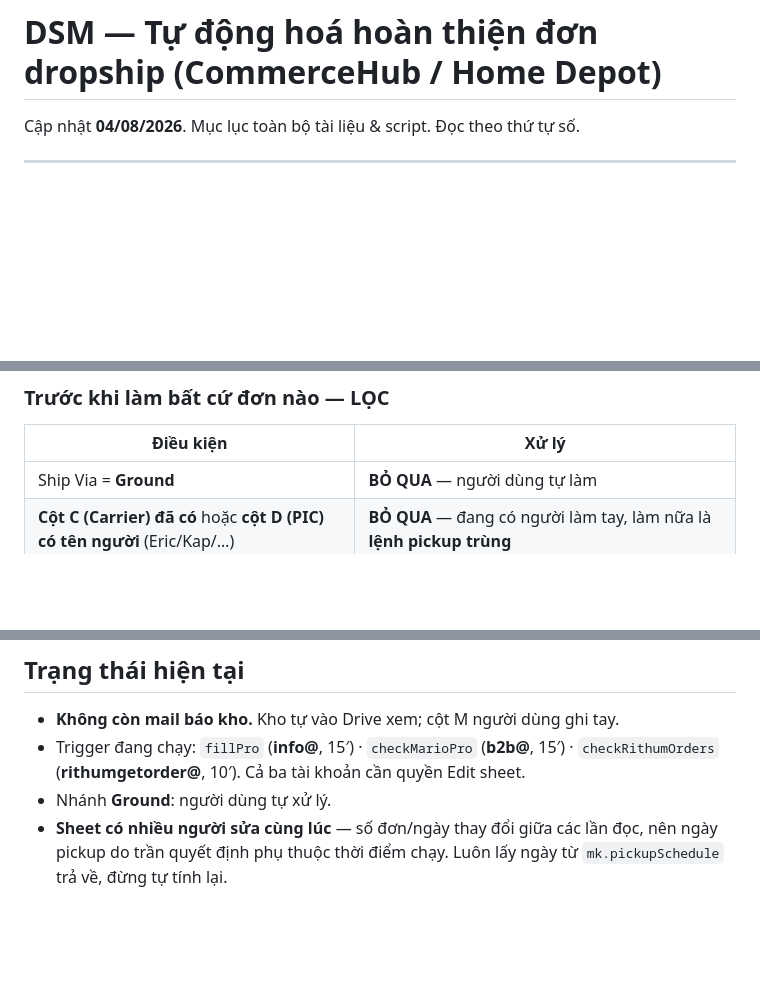
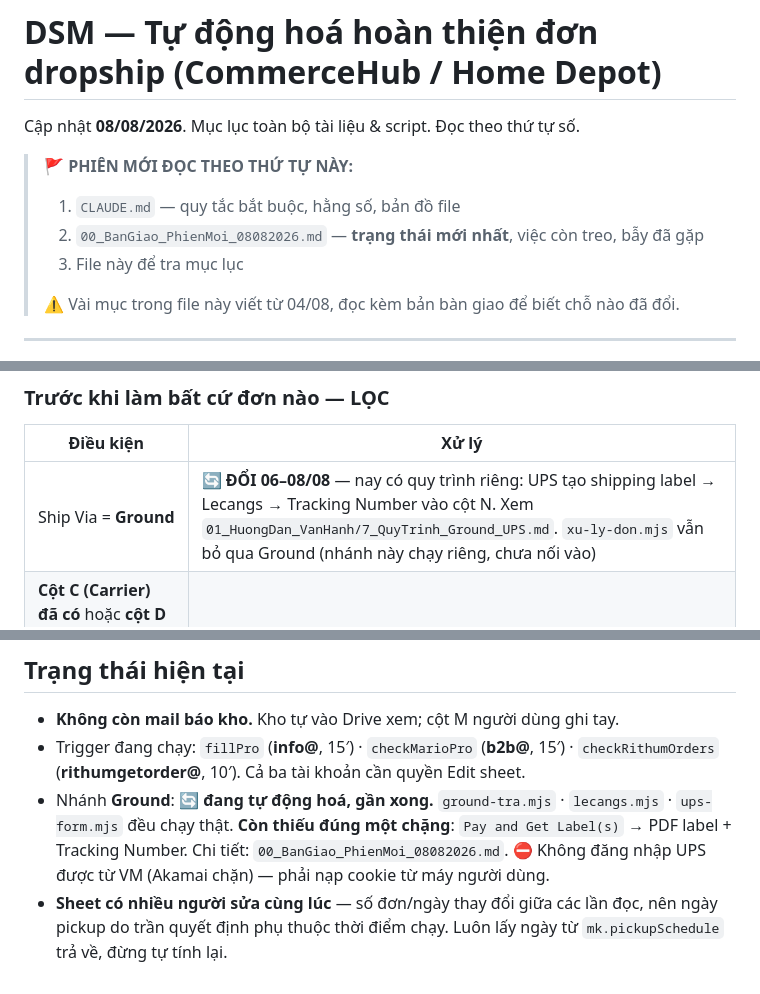
Before and after one commit to nguyennguyen938-debug/dsm_auto, a Markdown page: DSM_TuDongHoa/00_README.md, 3 parts joined by grey strips. Rendered like a GitHub page; blank space fills up the shorter version.

Commit message:
00_README.md: sua 3 cho da loi thoi ve nhanh Ground + tro toi ban giao
00_README.md la cua ngo dau tien ma van ghi 'Ship Via = Ground -> BO QUA, nguoi dung
tu lam' va 'Nhanh Ground: nguoi dung tu xu ly'. Sai han sau hai ngay vua roi, va se
lam phien moi hieu lech ngay tu dau.

Sua: bang loc ghi ro Ground nay co quy trinh rieng va tro toi 7_QuyTrinh_Ground_UPS.md;
muc trang thai ghi ro con thieu dung mot chang (Pay and Get Labels) va khong dang nhap
UPS duoc tu VM; them khoi huong dan doc theo thu tu CLAUDE.md -> ban giao -> file nay,
kem canh bao vai muc trong file viet tu 04/08.

Co-Authored-By: Claude Opus 5 <noreply@anthropic.com>

```diff
--- a/DSM_TuDongHoa/00_README.md
+++ b/DSM_TuDongHoa/00_README.md
@@ -1,6 +1,13 @@
 # DSM — Tự động hoá hoàn thiện đơn dropship (CommerceHub / Home Depot)
 
-Cập nhật **04/08/2026**. Mục lục toàn bộ tài liệu & script. Đọc theo thứ tự số.
+Cập nhật **08/08/2026**. Mục lục toàn bộ tài liệu & script. Đọc theo thứ tự số.
+
+> 🚩 **PHIÊN MỚI ĐỌC THEO THỨ TỰ NÀY:**
+> 1. `CLAUDE.md` — quy tắc bắt buộc, hằng số, bản đồ file
+> 2. `00_BanGiao_PhienMoi_08082026.md` — **trạng thái mới nhất**, việc còn treo, bẫy đã gặp
+> 3. File này để tra mục lục
+>
+> ⚠️ Vài mục trong file này viết từ 04/08, đọc kèm bản bàn giao để biết chỗ nào đã đổi.
 
 ---
 
@@ -20,7 +27,7 @@ Cập nhật **04/08/2026**. Mục lục toàn bộ tài liệu & script. Đọc
 
 | Điều kiện | Xử lý |
 |---|---|
-| Ship Via = **Ground** | **BỎ QUA** — người dùng tự làm |
+| Ship Via = **Ground** | 🔄 **ĐỔI 06–08/08** — nay có quy trình riêng: UPS tạo shipping label → Lecangs → Tracking Number vào cột N. Xem `01_HuongDan_VanHanh/7_QuyTrinh_Ground_UPS.md`. `xu-ly-don.mjs` vẫn bỏ qua Ground (nhánh này chạy riêng, chưa nối vào) |
 | **Cột C (Carrier) đã có** hoặc **cột D (PIC) có tên người** (Eric/Kap/…) | **BỎ QUA** — đang có người làm tay, làm nữa là **lệnh pickup trùng** |
 | Bang **AK / HI** | **DỪNG, HỎI NGƯỜI DÙNG** — `carrier.csv` chỉ có 48 bang lục địa + NCA/SCA |
 
@@ -163,5 +170,8 @@ Mail báo kho bỏ từ 01/08; trigger `processOrders` **đã xoá 04/08 — kh
 ## Trạng thái hiện tại
 - **Không còn mail báo kho.** Kho tự vào Drive xem; cột M người dùng ghi tay.
 - Trigger đang chạy: `fillPro` (**info@**, 15′) · `checkMarioPro` (**b2b@**, 15′) · `checkRithumOrders` (**rithumgetorder@**, 10′). Cả ba tài khoản cần quyền Edit sheet.
-- Nhánh **Ground**: người dùng tự xử lý.
+- Nhánh **Ground**: 🔄 **đang tự động hoá, gần xong.** `ground-tra.mjs` · `lecangs.mjs` ·
+  `ups-form.mjs` đều chạy thật. **Còn thiếu đúng một chặng**: `Pay and Get Label(s)` →
+  PDF label + Tracking Number. Chi tiết: `00_BanGiao_PhienMoi_08082026.md`.
+  ⛔ Không đăng nhập UPS được từ VM (Akamai chặn) — phải nạp cookie từ máy người dùng.
 - **Sheet có nhiều người sửa cùng lúc** — số đơn/ngày thay đổi giữa các lần đọc, nên ngày pickup do trần quyết định phụ thuộc thời điểm chạy. Luôn lấy ngày từ `mk.pickupSchedule` trả về, đừng tự tính lại.
```
